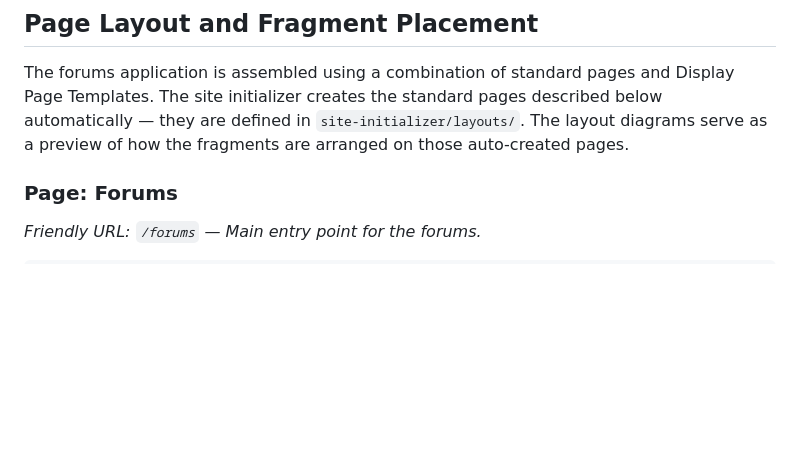
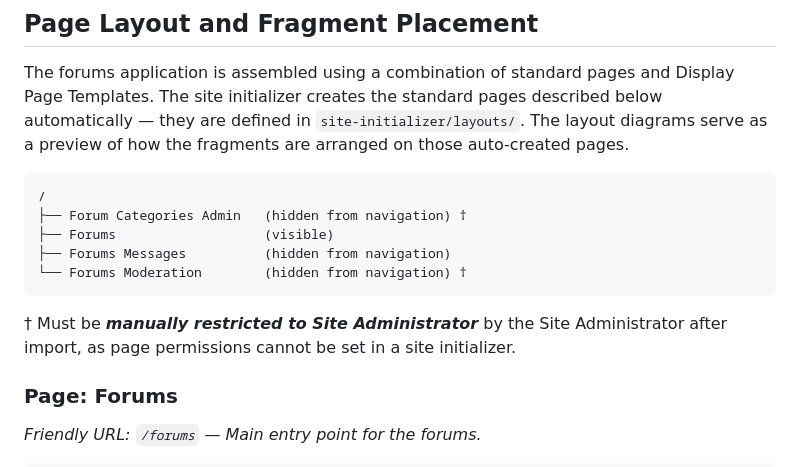
Before and after one commit to ngriffin7a/liferay-forums, a Markdown page: README.md, the part around the change. Drawn GitHub-style; blank space fills up the shorter version.

Commit message:
Add tree depicting pages that are created by the site initializer

````diff
--- a/README.md
+++ b/README.md
@@ -69,6 +69,16 @@ The following **Release** feature flags must be enabled before deploying.
 ## Page Layout and Fragment Placement
 
 The forums application is assembled using a combination of standard pages and Display Page Templates. The site initializer creates the standard pages described below automatically — they are defined in `site-initializer/layouts/`. The layout diagrams serve as a preview of how the fragments are arranged on those auto-created pages.
+
+```
+/
+├── Forum Categories Admin   (hidden from navigation) †
+├── Forums                   (visible)
+├── Forums Messages          (hidden from navigation)
+└── Forums Moderation        (hidden from navigation) †
+```
+
+† Must be ***manually restricted to Site Administrator*** by the Site Administrator after import, as page permissions cannot be set in a site initializer.
 
 ### Page: Forums
 *Friendly URL: `/forums` — Main entry point for the forums.*
````
